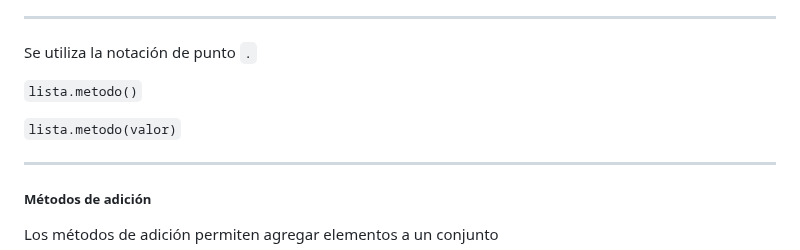
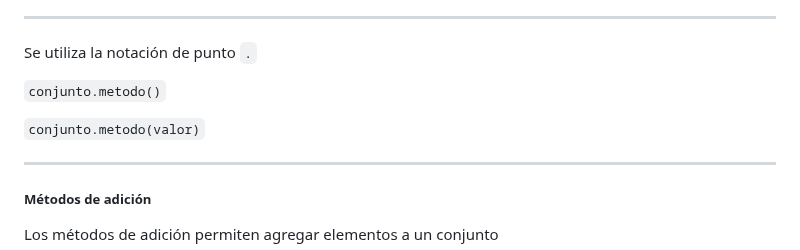
Before and after one commit to python-la-paz/python-study-group-fundamentals, a Markdown page: content/sesion10/Readme.md, the part around the change. GitHub-like rendering.

Commit message:
Fix Sesion 10

```diff
--- a/content/sesion10/Readme.md
+++ b/content/sesion10/Readme.md
@@ -266,9 +266,9 @@ Los conjuntos soportan métodos como:
 ---
 Se utiliza la notación de punto `.`
 
-`lista.metodo()`
+`conjunto.metodo()`
 
-`lista.metodo(valor)`
+`conjunto.metodo(valor)`
 
 ---
 ##### Métodos de adición
```
